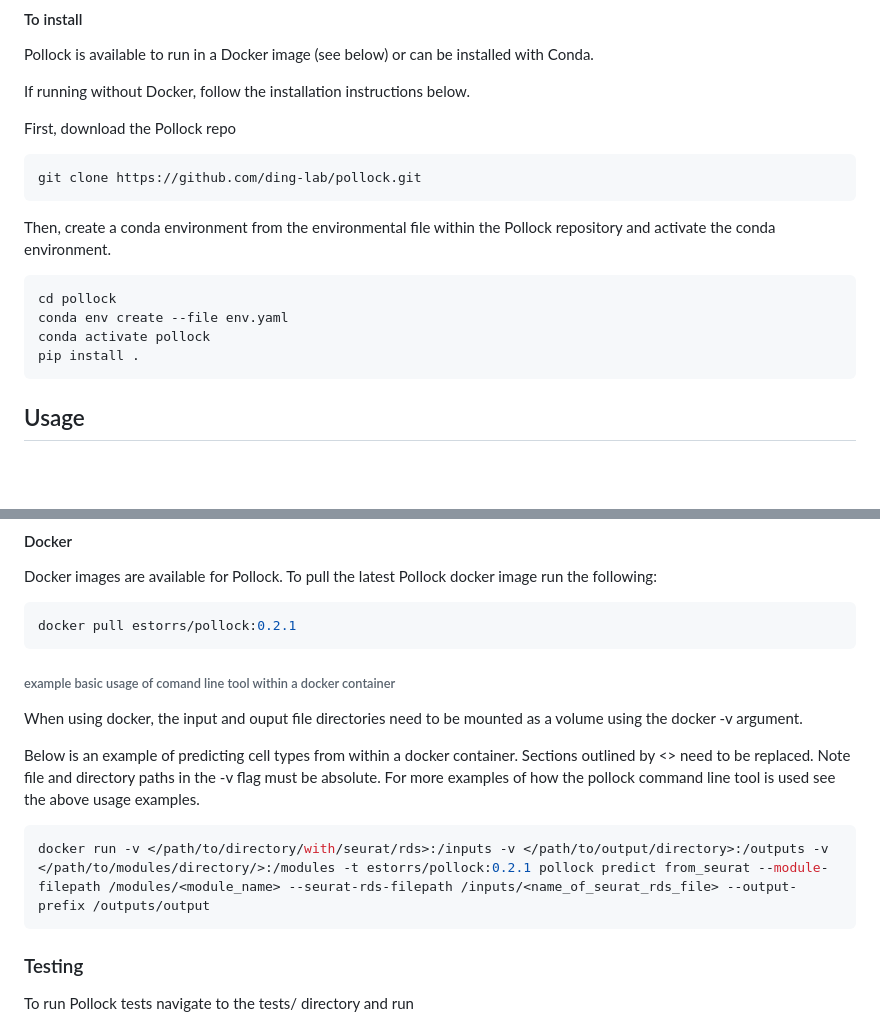
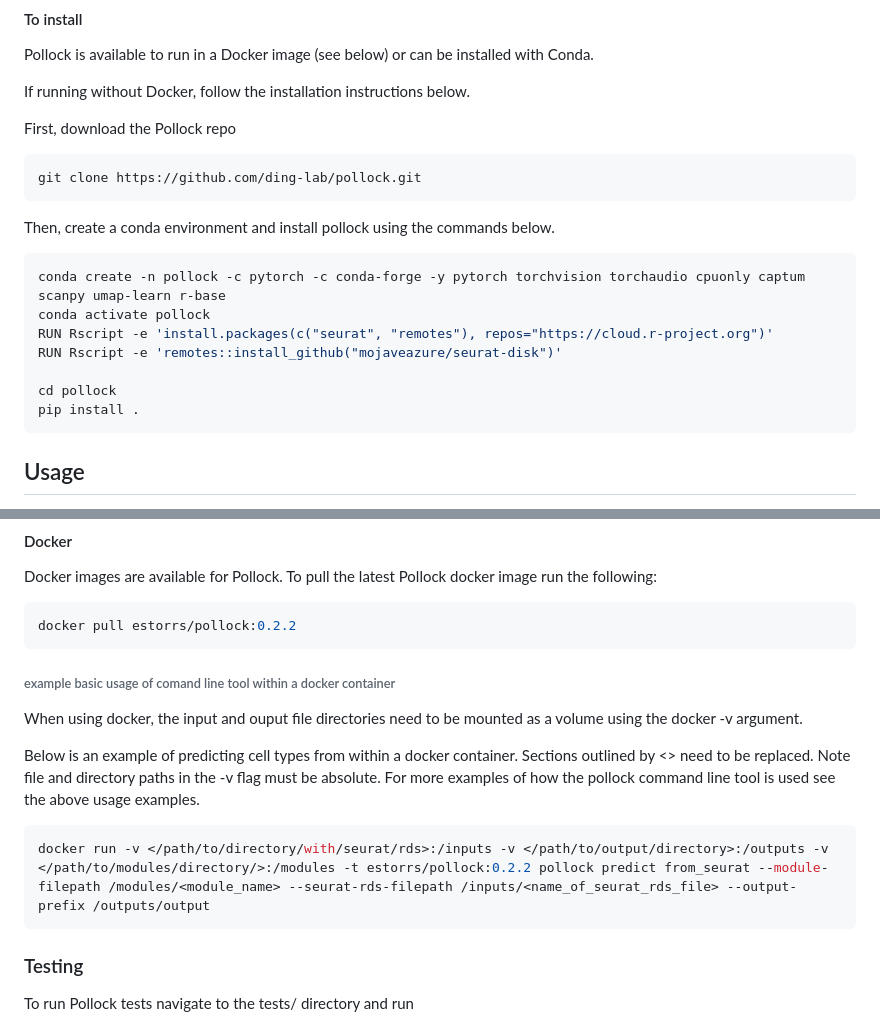
Before and after one commit to ding-lab/pollock, a Markdown page: README.md, 2 parts joined by grey strips. Rendered like a GitHub page; blank space fills up the shorter version.

````diff
--- a/README.md
+++ b/README.md
@@ -20,12 +20,15 @@ First, download the Pollock repo
 git clone https://github.com/ding-lab/pollock.git
 ```
 
-Then, create a conda environment from the environmental file within the Pollock repository and activate the conda environment.
+Then, create a conda environment and install pollock using the commands below.
 
 ```bash
+conda create -n pollock -c pytorch -c conda-forge -y pytorch torchvision torchaudio cpuonly captum scanpy umap-learn r-base
+conda activate pollock
+RUN Rscript -e 'install.packages(c("seurat", "remotes"), repos="https://cloud.r-project.org")'
+RUN Rscript -e 'remotes::install_github("mojaveazure/seurat-disk")'
+
 cd pollock
-conda env create --file env.yaml
-conda activate pollock
 pip install .
 ```
 
@@ -246,7 +249,7 @@ pollock explain from_scanpy --explain-filepath <path_to_explain_h5ad> --backgrou
 #### Docker
 Docker images are available for Pollock. To pull the latest Pollock docker image run the following:
 ```bash
-docker pull estorrs/pollock:0.2.1
+docker pull estorrs/pollock:0.2.2
 ```
 
 ###### example basic usage of comand line tool within a docker container
@@ -257,7 +260,7 @@ Below is an example of predicting cell types from within a docker container. Sec
 
 
 ```bash
-docker run -v </path/to/directory/with/seurat/rds>:/inputs -v </path/to/output/directory>:/outputs -v </path/to/modules/directory/>:/modules -t estorrs/pollock:0.2.1 pollock predict from_seurat --module-filepath /modules/<module_name> --seurat-rds-filepath /inputs/<name_of_seurat_rds_file> --output-prefix /outputs/output
+docker run -v </path/to/directory/with/seurat/rds>:/inputs -v </path/to/output/directory>:/outputs -v </path/to/modules/directory/>:/modules -t estorrs/pollock:0.2.2 pollock predict from_seurat --module-filepath /modules/<module_name> --seurat-rds-filepath /inputs/<name_of_seurat_rds_file> --output-prefix /outputs/output
 ```
 
 ### Testing
````
